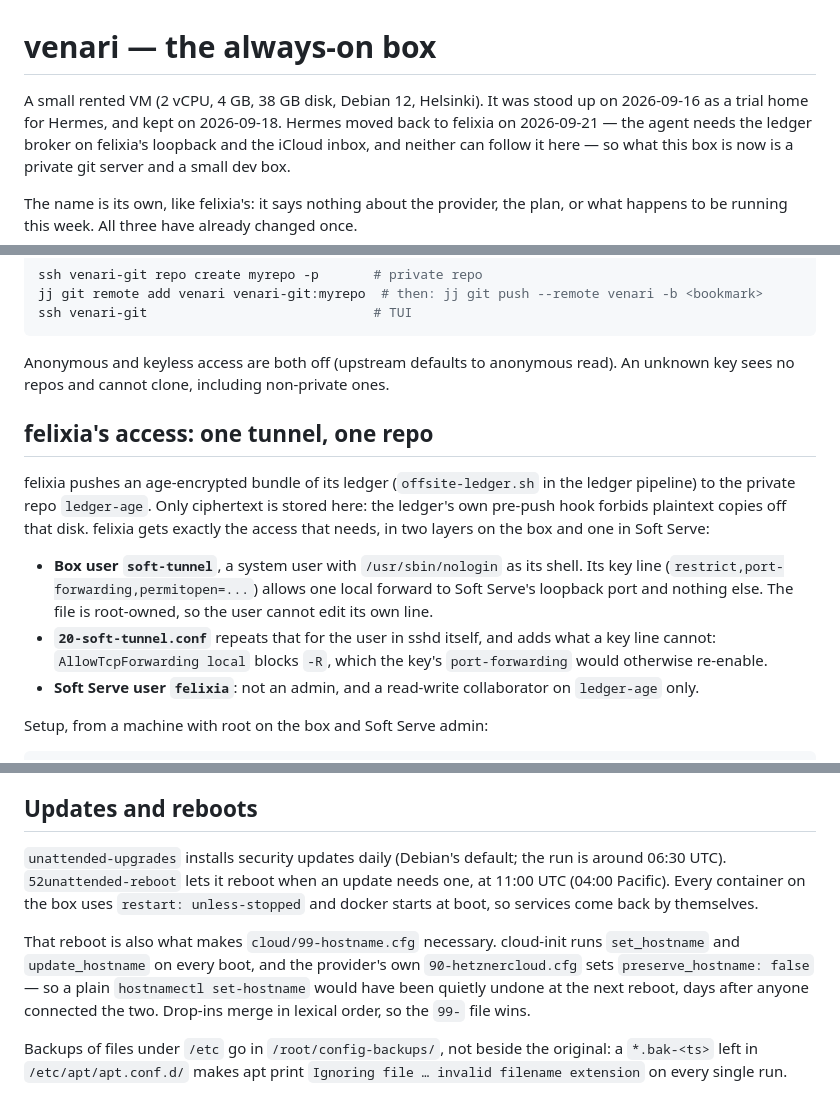
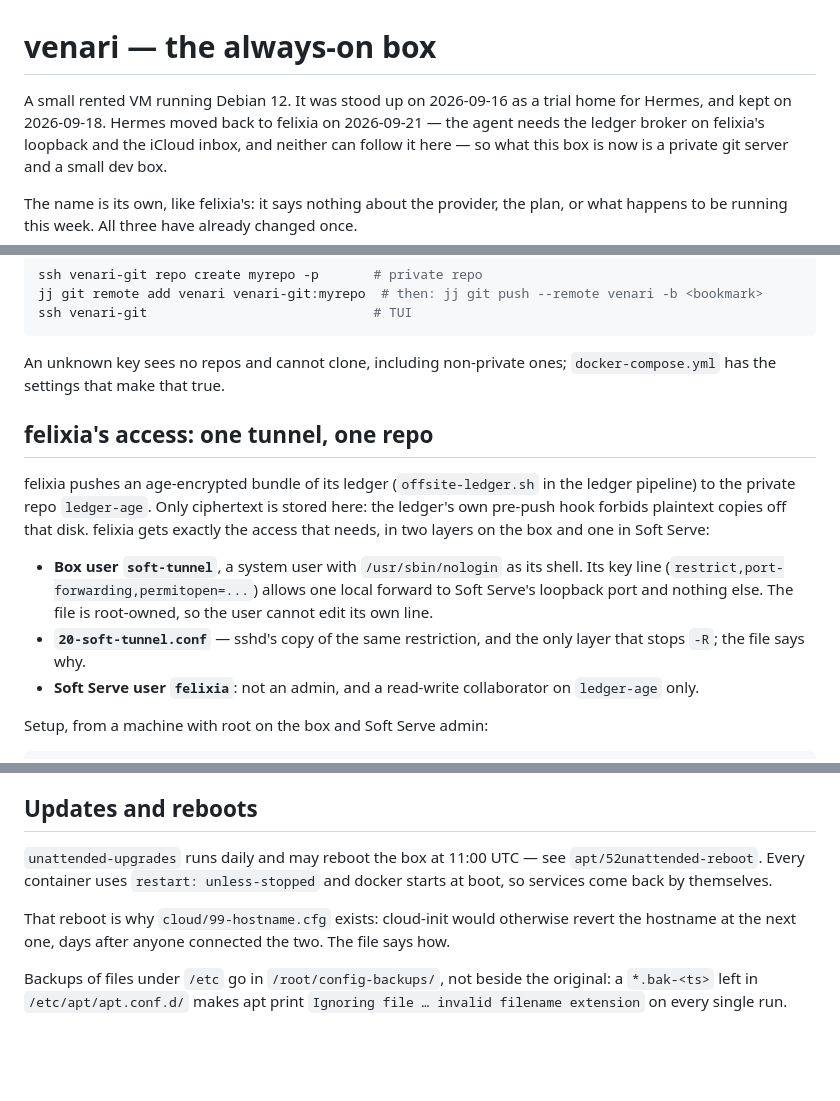
Before and after one commit to alycda/dotfiles, a Markdown page: tools/venari/README.md, 3 parts joined by grey strips. Drawn GitHub-style; blank space fills up the shorter version.

Commit message:
venari: stop restating what the config files already say
The README repeated four rationales verbatim from the headers of the files it
maps, and gave the box's plan and region although the naming note two lines up
says the name reveals neither. Point at the files instead; keep the commands,
the traps and the checks, which live nowhere else.

Co-Authored-By: Claude Opus 5 <noreply@anthropic.com>

````diff
--- a/tools/venari/README.md
+++ b/tools/venari/README.md
@@ -1,7 +1,7 @@
 # venari — the always-on box
 
-A small rented VM (2 vCPU, 4 GB, 38 GB disk, Debian 12, Helsinki). It was
-stood up on 2026-09-16 as a trial home for Hermes, and kept on 2026-09-18.
+A small rented VM running Debian 12. It was stood up on 2026-09-16 as a
+trial home for Hermes, and kept on 2026-09-18.
 Hermes moved back to felixia on 2026-09-21 — the agent needs the ledger broker
 on felixia's loopback and the iCloud inbox, and neither can follow it here —
 so what this box is now is a private git server and a small dev box.
@@ -61,8 +61,8 @@ jj git remote add venari venari-git:myrepo  # then: jj git push --remote venari
 ssh venari-git                             # TUI
 ```
 
-Anonymous and keyless access are both off (upstream defaults to anonymous
-read). An unknown key sees no repos and cannot clone, including non-private ones.
+An unknown key sees no repos and cannot clone, including non-private ones;
+`docker-compose.yml` has the settings that make that true.
 
 ## felixia's access: one tunnel, one repo
 
@@ -76,9 +76,8 @@ one in Soft Serve:
   shell. Its key line (`restrict,port-forwarding,permitopen=...`) allows one
   local forward to Soft Serve's loopback port and nothing else. The file is
   root-owned, so the user cannot edit its own line.
-- **`20-soft-tunnel.conf`** repeats that for the user in sshd itself, and adds
-  what a key line cannot: `AllowTcpForwarding local` blocks `-R`, which the
-  key's `port-forwarding` would otherwise re-enable.
+- **`20-soft-tunnel.conf`** — sshd's copy of the same restriction, and the only
+  layer that stops `-R`; the file says why.
 - **Soft Serve user `felixia`**: not an admin, and a read-write collaborator on
   `ledger-age` only.
 
@@ -133,18 +132,13 @@ reading any other repo ("not authorized"), and admin commands ("unauthorized").
 
 ## Updates and reboots
 
-`unattended-upgrades` installs security updates daily (Debian's default; the
-run is around 06:30 UTC). `52unattended-reboot` lets it reboot when an update
-needs one, at 11:00 UTC (04:00 Pacific). Every container on the box uses
-`restart: unless-stopped` and docker starts at boot, so services come back by
-themselves.
+`unattended-upgrades` runs daily and may reboot the box at 11:00 UTC — see
+`apt/52unattended-reboot`. Every container uses `restart: unless-stopped` and
+docker starts at boot, so services come back by themselves.
 
-That reboot is also what makes `cloud/99-hostname.cfg` necessary. cloud-init
-runs `set_hostname` and `update_hostname` on every boot, and the provider's own
-`90-hetznercloud.cfg` sets `preserve_hostname: false` — so a plain
-`hostnamectl set-hostname` would have been quietly undone at the next reboot,
-days after anyone connected the two. Drop-ins merge in lexical order, so the
-`99-` file wins.
+That reboot is why `cloud/99-hostname.cfg` exists: cloud-init would otherwise
+revert the hostname at the next one, days after anyone connected the two. The
+file says how.
 
 Backups of files under `/etc` go in `/root/config-backups/`, not beside the
 original: a `*.bak-<ts>` left in `/etc/apt/apt.conf.d/` makes apt print
````
